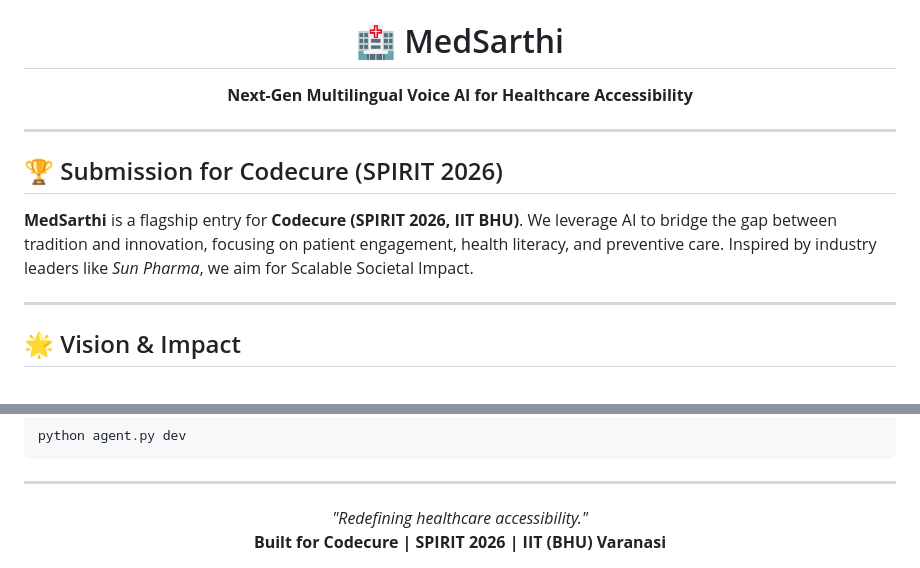
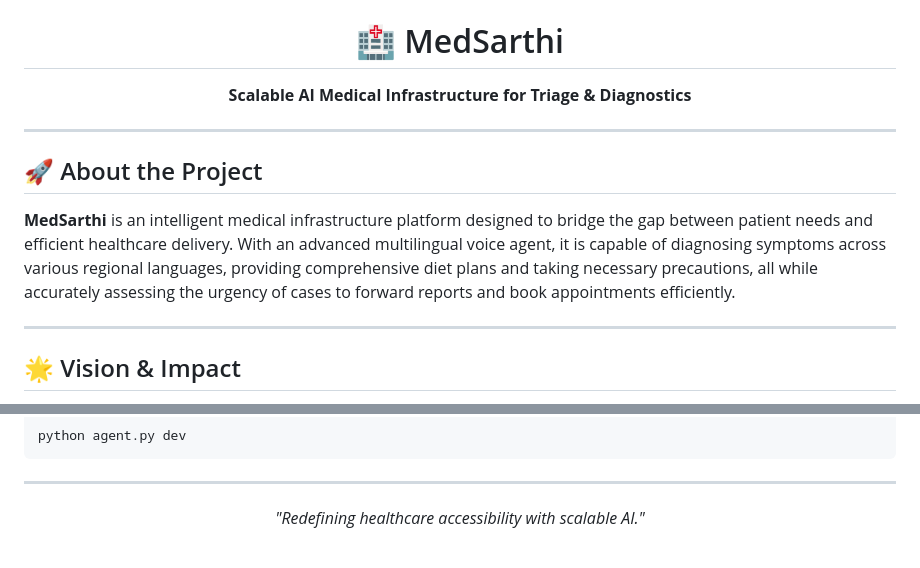
Before and after one commit to ShivamMaurya14/MedSarthi, a Markdown page: README.md, 2 parts joined by grey strips. GitHub-like rendering.

Commit message:
docs: rebrand as medical infrastructure platform, remove hackathon references

```diff
--- a/README.md
+++ b/README.md
@@ -5,13 +3,13 @@
 
   <h1>🏥 MedSarthi</h1>
-  <p><strong>Next-Gen Multilingual Voice AI for Healthcare Accessibility</strong></p>
+  <p><strong>Scalable AI Medical Infrastructure for Triage & Diagnostics</strong></p>
 </div>
 
 ---
 
-## 🏆 Submission for Codecure (SPIRIT 2026)
+## 🚀 About the Project
 
-**MedSarthi** is a flagship entry for **Codecure (SPIRIT 2026, IIT BHU)**. We leverage AI to bridge the gap between tradition and innovation, focusing on patient engagement, health literacy, and preventive care. Inspired by industry leaders like *Sun Pharma*, we aim for Scalable Societal Impact.
+**MedSarthi** is an intelligent medical infrastructure platform designed to bridge the gap between patient needs and efficient healthcare delivery. With an advanced multilingual voice agent, it is capable of diagnosing symptoms across various regional languages, providing comprehensive diet plans and taking necessary precautions, all while accurately assessing the urgency of cases to forward reports and book appointments efficiently.
 
 ---
 
@@ -117,6 +115,5 @@ python agent.py dev
 ---
 
 <div align="center">
-  <i>"Redefining healthcare accessibility."</i><br>
-  <b>Built for Codecure | SPIRIT 2026 | IIT (BHU) Varanasi</b>
+  <i>"Redefining healthcare accessibility with scalable AI."</i><br>
 </div>
```
Also changed, not shown: other parts of README.md (+0 -2 lines).
